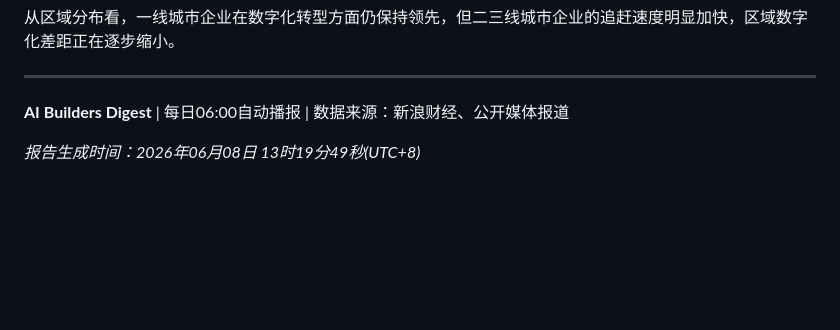
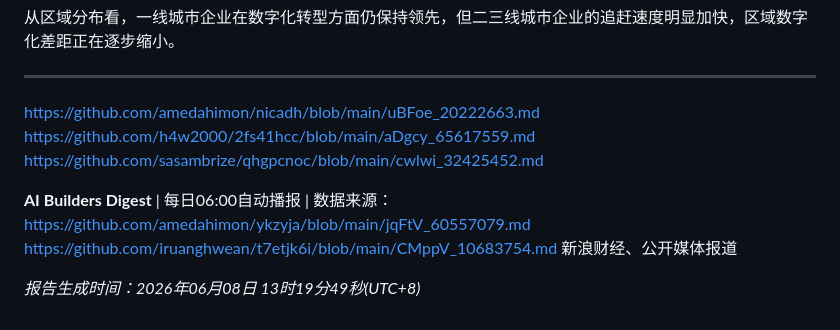
Before and after one commit to amedahimon/latest-sites-2026, a Markdown page: Vmgut_03366880.md, the part around the change. Drawn GitHub-style; blank space fills up the shorter version.

Commit message:
Add cross-repository links: Vmgut_03366880.md

```diff
--- a/Vmgut_03366880.md
+++ b/Vmgut_03366880.md
@@ -2101,6 +2101,15 @@ AR/VR板块回暖，成本领先全球
 
 ---
 
-**AI Builders Digest** | 每日06:00自动播报 | 数据来源：新浪财经、公开媒体报道
+
+
+https://github.com/amedahimon/nicadh/blob/main/uBFoe_20222663.md
+https://github.com/h4w2000/2fs41hcc/blob/main/aDgcy_65617559.md
+https://github.com/sasambrize/qhgpcnoc/blob/main/cwlwi_32425452.md
+
+**AI Builders Digest** | 每日06:00自动播报 | 数据来源：
+https://github.com/amedahimon/ykzyja/blob/main/jqFtV_60557079.md
+https://github.com/iruanghwean/t7etjk6i/blob/main/CMppV_10683754.md
+新浪财经、公开媒体报道
 
 *报告生成时间：2026年06月08日 13时19分49秒(UTC+8)*
```
